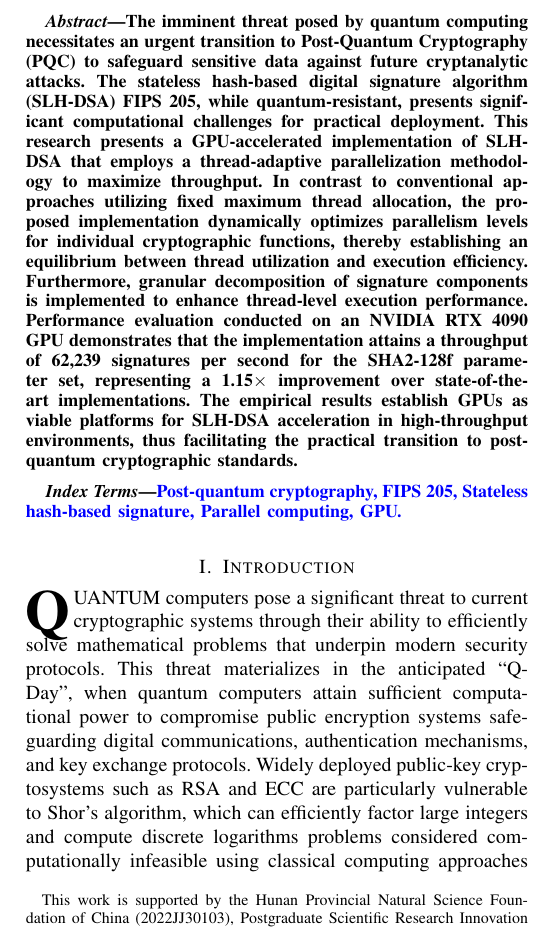
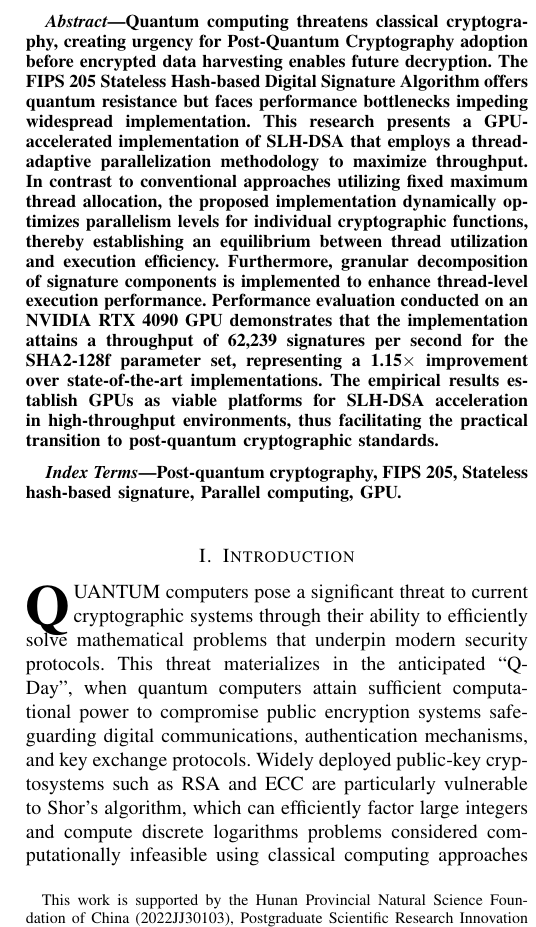
Before and after one commit to jiahaoxiang2000/ThirdPaper, a LaTeX paper (tex/index.tex): part of one column of page 1 of 5, cut at the place of the change. Compiled offline with pdfLaTeX.

Commit message:
style: improve abstract clarity and update keywords in the manuscript

```diff
--- a/tex/index.tex
+++ b/tex/index.tex
@@ -59,8 +59,8 @@
 \maketitle
 
 \begin{abstract}
-  The imminent threat posed by quantum computing necessitates an urgent transition to Post-Quantum Cryptography (PQC) to safeguard sensitive data against future cryptanalytic attacks.
-  The stateless hash-based digital signature algorithm (SLH-DSA) FIPS 205, while quantum-resistant, presents significant computational challenges for practical deployment.
+  Quantum computing threatens classical cryptography, creating urgency for Post-Quantum Cryptography adoption before encrypted data harvesting enables future decryption.
+  The FIPS 205 Stateless Hash-based Digital Signature Algorithm offers quantum resistance but faces performance bottlenecks impeding widespread implementation.
   This research presents a GPU-accelerated implementation of SLH-DSA that employs a thread-adaptive parallelization methodology to maximize throughput.
   In contrast to conventional approaches utilizing fixed maximum thread allocation, the proposed implementation dynamically optimizes parallelism levels for individual cryptographic  functions, thereby establishing an equilibrium between thread utilization and execution efficiency.
   Furthermore, granular decomposition of signature components is implemented to enhance thread-level execution performance.
@@ -69,7 +69,7 @@
 \end{abstract}
 
 \begin{IEEEkeywords}
-  \blue{Post-quantum cryptography, FIPS 205, Stateless hash-based signature, Parallel computing, GPU.}
+  Post-quantum cryptography, FIPS 205, Stateless hash-based signature, Parallel computing, GPU.
 \end{IEEEkeywords}
 
 \section{Introduction}
```
Also changed, not shown: readme.md, tex/index.pdf.
